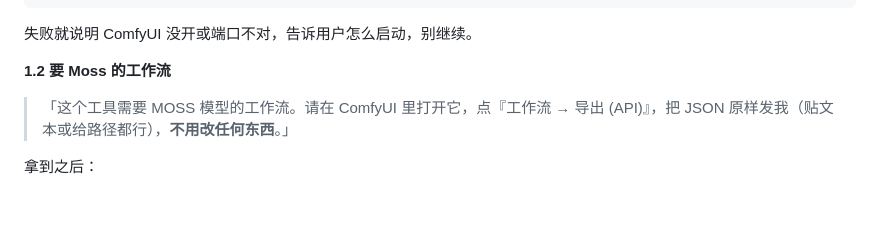
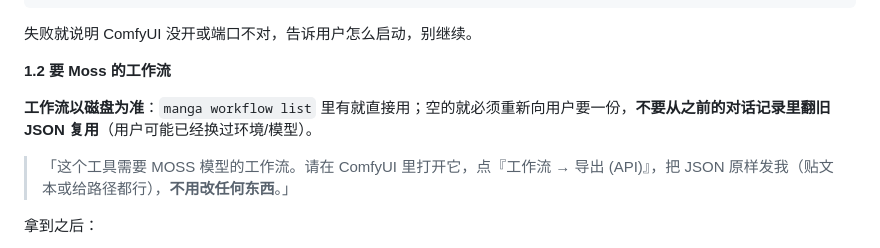
Before and after one commit to Lotus0614/moss-manga-editor, a Markdown page: SKILL.md, the part around the change. GitHub-like rendering; blank space fills up the shorter version.

Commit message:
SKILL: 工作流以磁盘为准，禁止复用对话历史里的旧 JSON

```diff
--- a/SKILL.md
+++ b/SKILL.md
@@ -39,6 +39,8 @@ node scripts/manga.mjs init --comfy <地址>
 失败就说明 ComfyUI 没开或端口不对，告诉用户怎么启动，别继续。
 
 **1.2 要 Moss 的工作流**
+
+**工作流以磁盘为准**：`manga workflow list` 里有就直接用；空的就必须重新向用户要一份，**不要从之前的对话记录里翻旧 JSON 复用**（用户可能已经换过环境/模型）。
 
 > 「这个工具需要 MOSS 模型的工作流。请在 ComfyUI 里打开它，点『工作流 → 导出 (API)』，把 JSON 原样发我（贴文本或给路径都行），**不用改任何东西**。」
 
```
